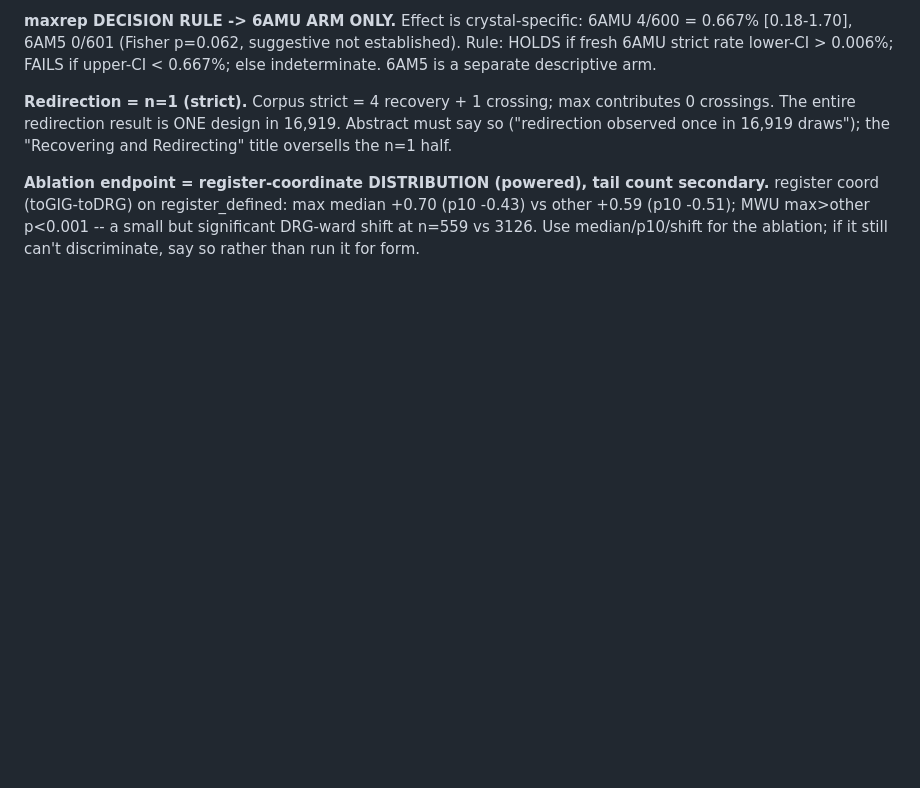
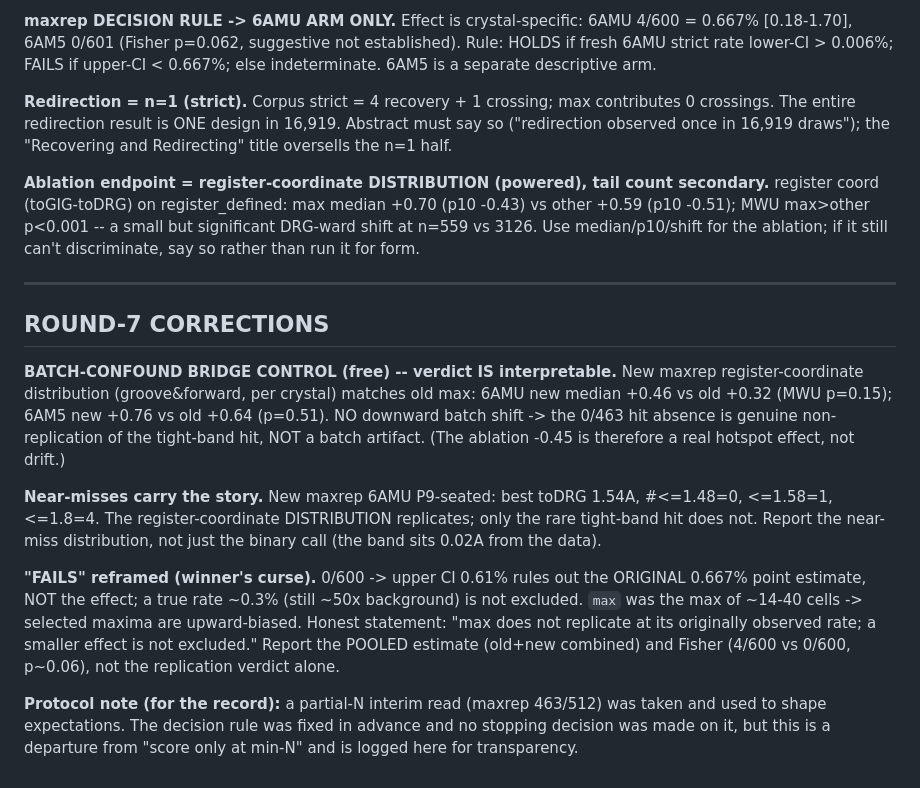
Before and after one commit to sermare/if-mhc, a Markdown page: rev_analysis/ENDPOINTS.md, the part around the change. Rendered like a GitHub page; blank space fills up the shorter version.

Commit message:
round-7: batch-confound bridge control (clean), winner's-curse reframe, protocol note
- bridge control: new maxrep register-coord matches old max (6AMU +0.46 vs +0.32 p=0.15; 6AM5 +0.76
  vs +0.64 p=0.51). No batch shift -> 0/463 is genuine non-replication, interpretable.
- near-misses: new maxrep 6AMU best toDRG 1.54, 4 within 1.8A, 0 within 1.48 -> distribution replicates,
  only the rare tight-band hit does not. report near-miss distribution not binary.
- FAILS reframed: 0/600 rules out the 0.667% point estimate (winner's curse, selected max of ~40),
  not the effect; ~0.3% not excluded. report pooled estimate + Fisher, not verdict alone.
- logged the partial-N interim look as a protocol departure.

Co-Authored-By: Claude Opus 4.8 (1M context) <noreply@anthropic.com>

```diff
--- a/rev_analysis/ENDPOINTS.md
+++ b/rev_analysis/ENDPOINTS.md
@@ -179,3 +179,26 @@ entire redirection result is ONE design in 16,919. Abstract must say so ("redire
 (toGIG-toDRG) on register_defined: max median +0.70 (p10 -0.43) vs other +0.59 (p10 -0.51); MWU max>other
 p<0.001 -- a small but significant DRG-ward shift at n=559 vs 3126. Use median/p10/shift for the ablation;
 if it still can't discriminate, say so rather than run it for form.
+
+---
+## ROUND-7 CORRECTIONS
+
+**BATCH-CONFOUND BRIDGE CONTROL (free) -- verdict IS interpretable.** New maxrep register-coordinate
+distribution (groove&forward, per crystal) matches old max: 6AMU new median +0.46 vs old +0.32 (MWU p=0.15);
+6AM5 new +0.76 vs old +0.64 (p=0.51). NO downward batch shift -> the 0/463 hit absence is genuine
+non-replication of the tight-band hit, NOT a batch artifact. (The ablation -0.45 is therefore a real hotspot
+effect, not drift.)
+
+**Near-misses carry the story.** New maxrep 6AMU P9-seated: best toDRG 1.54A, #<=1.48=0, <=1.58=1, <=1.8=4.
+The register-coordinate DISTRIBUTION replicates; only the rare tight-band hit does not. Report the near-miss
+distribution, not just the binary call (the band sits 0.02A from the data).
+
+**"FAILS" reframed (winner's curse).** 0/600 -> upper CI 0.61% rules out the ORIGINAL 0.667% point estimate,
+NOT the effect; a true rate ~0.3% (still ~50x background) is not excluded. `max` was the max of ~14-40
+cells -> selected maxima are upward-biased. Honest statement: "max does not replicate at its originally
+observed rate; a smaller effect is not excluded." Report the POOLED estimate (old+new combined) and Fisher
+(4/600 vs 0/600, p~0.06), not the replication verdict alone.
+
+**Protocol note (for the record):** a partial-N interim read (maxrep 463/512) was taken and used to shape
+expectations. The decision rule was fixed in advance and no stopping decision was made on it, but this is a
+departure from "score only at min-N" and is logged here for transparency.
```
